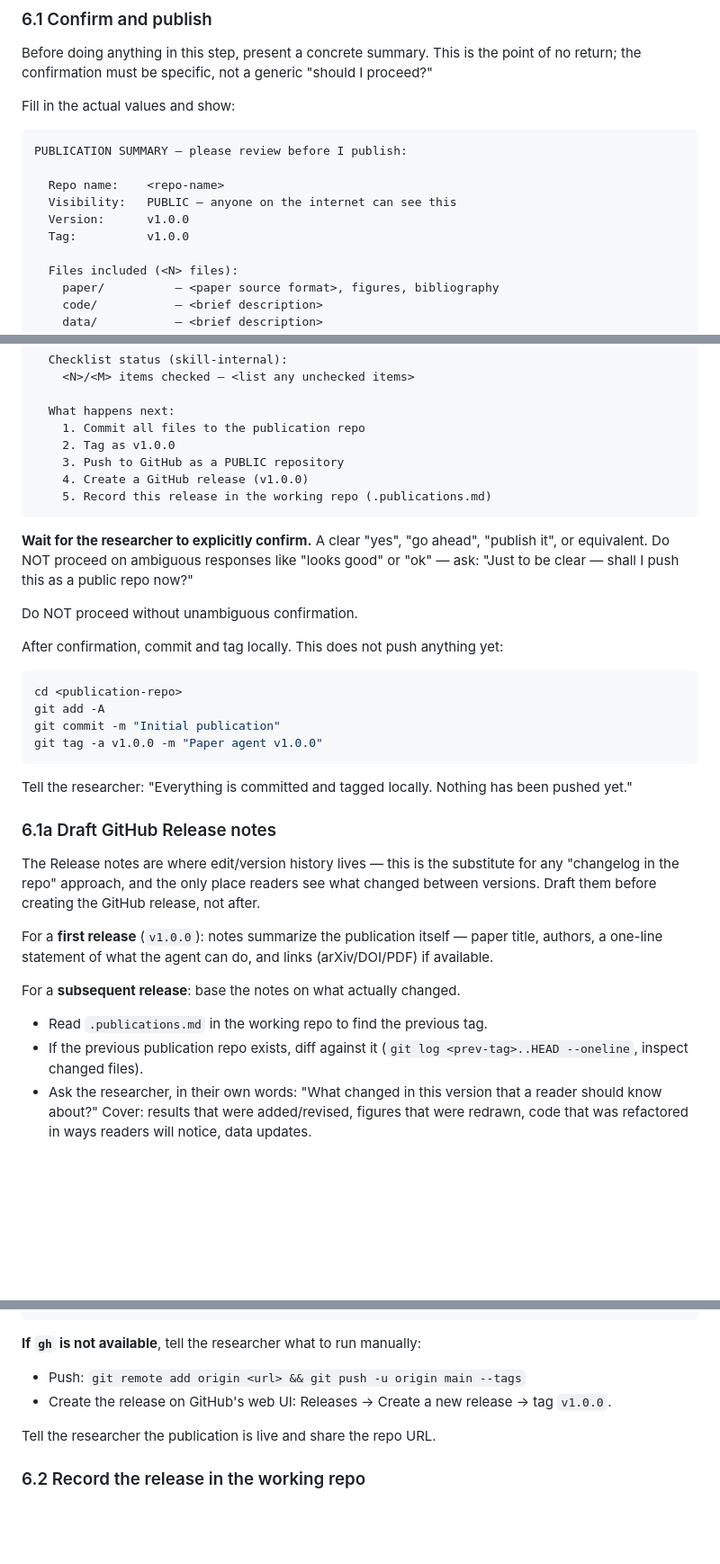
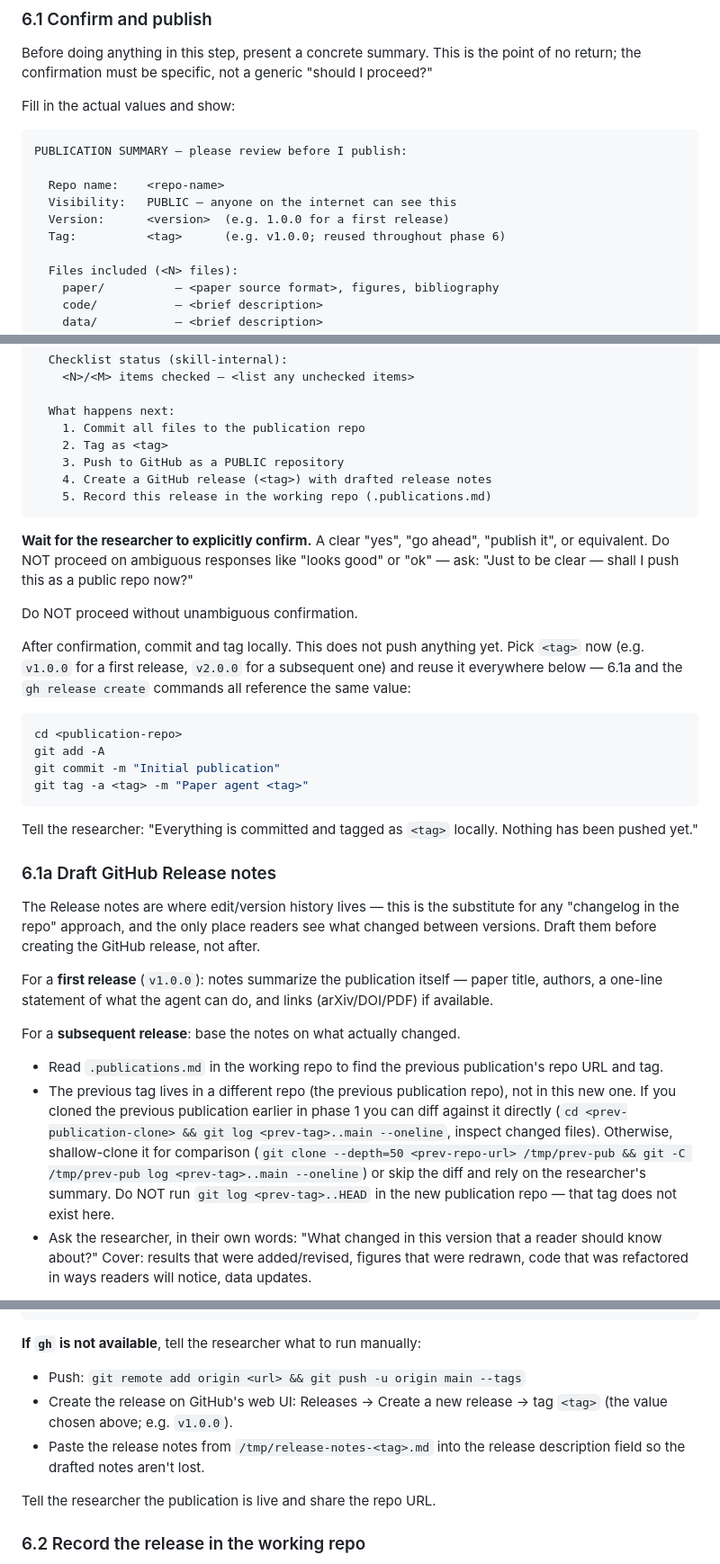
Before and after one commit to LionSR/AgenticPublicationProtocol, a Markdown page: skills/publish-paper/release.md, 3 parts joined by grey strips. Shown at 90% size. Drawn GitHub-style; blank space fills up the shorter version.

Commit message:
release.md: fully parameterize the release tag end-to-end
Second review pass flagged three residual hard-codings that defeated the
earlier parameterization pass:

- Codex P1: `git tag -a v1.0.0` in 6.1 still created a literal v1.0.0
  tag, so `gh release create <tag>` on a subsequent v2.0.0 release would
  reference a tag that was never created locally. Tag creation now uses
  <tag> and the block tells the agent to pick the value once and reuse
  it everywhere in phase 6.
- Codex P2: release-notes drafting told the agent to run
  `git log <prev-tag>..HEAD` in the new publication repo, but the
  previous tag lives in the previous publication repo — not in the new
  one. Rewrote that step to either diff inside a prior clone or
  shallow-clone for comparison, with an explicit warning not to run the
  HEAD form in the new repo.
- Cursor: the no-`gh` manual fallback still instructed the researcher
  to tag v1.0.0 and never mentioned the drafted release notes. Manual
  path now uses <tag> and tells the researcher to paste the contents of
  /tmp/release-notes-<tag>.md into the GitHub web UI release field.

Also parameterized the PUBLICATION SUMMARY block (version, tag, and the
"What happens next" list) so the confirmation shown to the researcher
matches the tag they actually chose.

````diff
--- a/skills/publish-paper/release.md
+++ b/skills/publish-paper/release.md
@@ -38,8 +38,8 @@ PUBLICATION SUMMARY — please review before I publish:
 
   Repo name:    <repo-name>
   Visibility:   PUBLIC — anyone on the internet can see this
-  Version:      v1.0.0
-  Tag:          v1.0.0
+  Version:      <version>  (e.g. 1.0.0 for a first release)
+  Tag:          <tag>      (e.g. v1.0.0; reused throughout phase 6)
 
   Files included (<N> files):
     paper/          — <paper source format>, figures, bibliography
@@ -62,9 +62,9 @@ PUBLICATION SUMMARY — please review before I publish:
 
   What happens next:
     1. Commit all files to the publication repo
-    2. Tag as v1.0.0
+    2. Tag as <tag>
     3. Push to GitHub as a PUBLIC repository
-    4. Create a GitHub release (v1.0.0)
+    4. Create a GitHub release (<tag>) with drafted release notes
     5. Record this release in the working repo (.publications.md)
 ```
 
@@ -72,16 +72,16 @@ PUBLICATION SUMMARY — please review before I publish:
 
 Do NOT proceed without unambiguous confirmation.
 
-After confirmation, commit and tag locally. This does not push anything yet:
+After confirmation, commit and tag locally. This does not push anything yet. Pick `<tag>` now (e.g. `v1.0.0` for a first release, `v2.0.0` for a subsequent one) and reuse it everywhere below — 6.1a and the `gh release create` commands all reference the same value:
 
 ```bash
 cd <publication-repo>
 git add -A
 git commit -m "Initial publication"
-git tag -a v1.0.0 -m "Paper agent v1.0.0"
+git tag -a <tag> -m "Paper agent <tag>"
 ```
 
-Tell the researcher: "Everything is committed and tagged locally. Nothing has been pushed yet."
+Tell the researcher: "Everything is committed and tagged as `<tag>` locally. Nothing has been pushed yet."
 
 ### 6.1a Draft GitHub Release notes
 
@@ -91,8 +91,8 @@ For a **first release** (`v1.0.0`): notes summarize the publication itself — p
 
 For a **subsequent release**: base the notes on what actually changed.
 
-- Read `.publications.md` in the working repo to find the previous tag.
-- If the previous publication repo exists, diff against it (`git log <prev-tag>..HEAD --oneline`, inspect changed files).
+- Read `.publications.md` in the working repo to find the previous publication's repo URL and tag.
+- The previous tag lives in a different repo (the previous publication repo), not in this new one. If you cloned the previous publication earlier in phase 1 you can diff against it directly (`cd <prev-publication-clone> && git log <prev-tag>..main --oneline`, inspect changed files). Otherwise, shallow-clone it for comparison (`git clone --depth=50 <prev-repo-url> /tmp/prev-pub && git -C /tmp/prev-pub log <prev-tag>..main --oneline`) or skip the diff and rely on the researcher's summary. Do NOT run `git log <prev-tag>..HEAD` in the new publication repo — that tag does not exist here.
 - Ask the researcher, in their own words: "What changed in this version that a reader should know about?" Cover: results that were added/revised, figures that were redrawn, code that was refactored in ways readers will notice, data updates.
 
 Draft the notes and show them to the researcher for revision. Do not auto-generate boilerplate like "Bug fixes and improvements." After approval, write them to a file path that includes the actual tag so the later `gh release create` command can read them:
@@ -134,7 +134,8 @@ gh release create <tag> --title "<tag>" --notes-file /tmp/release-notes-<tag>.md
 **If `gh` is not available**, tell the researcher what to run manually:
 
 - Push: `git remote add origin <url> && git push -u origin main --tags`
-- Create the release on GitHub's web UI: Releases → Create a new release → tag `v1.0.0`.
+- Create the release on GitHub's web UI: Releases → Create a new release → tag `<tag>` (the value chosen above; e.g. `v1.0.0`).
+- Paste the release notes from `/tmp/release-notes-<tag>.md` into the release description field so the drafted notes aren't lost.
 
 Tell the researcher the publication is live and share the repo URL.
 
````
